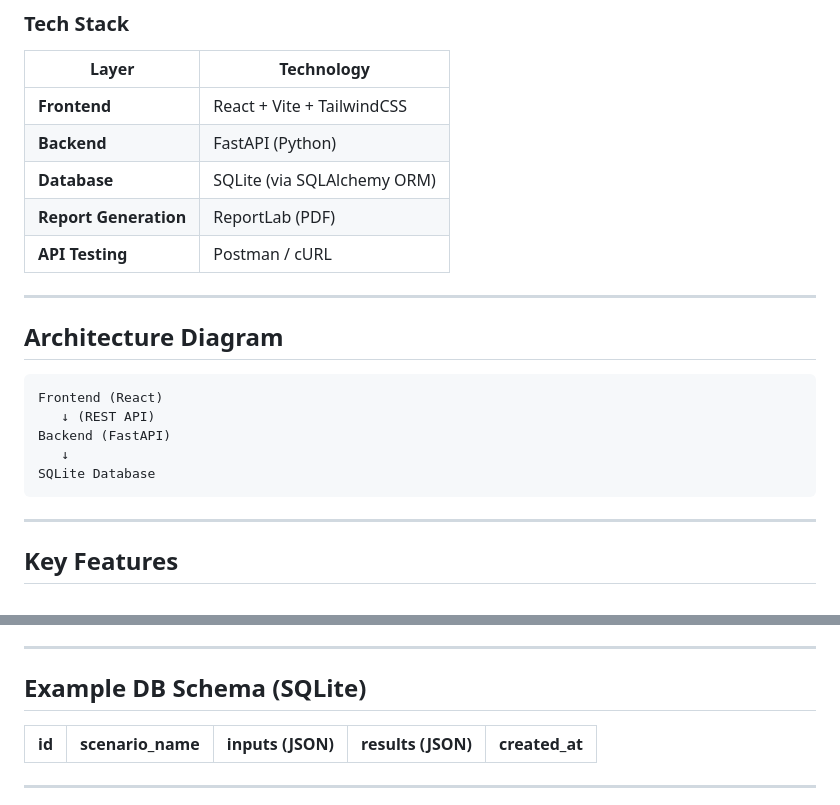
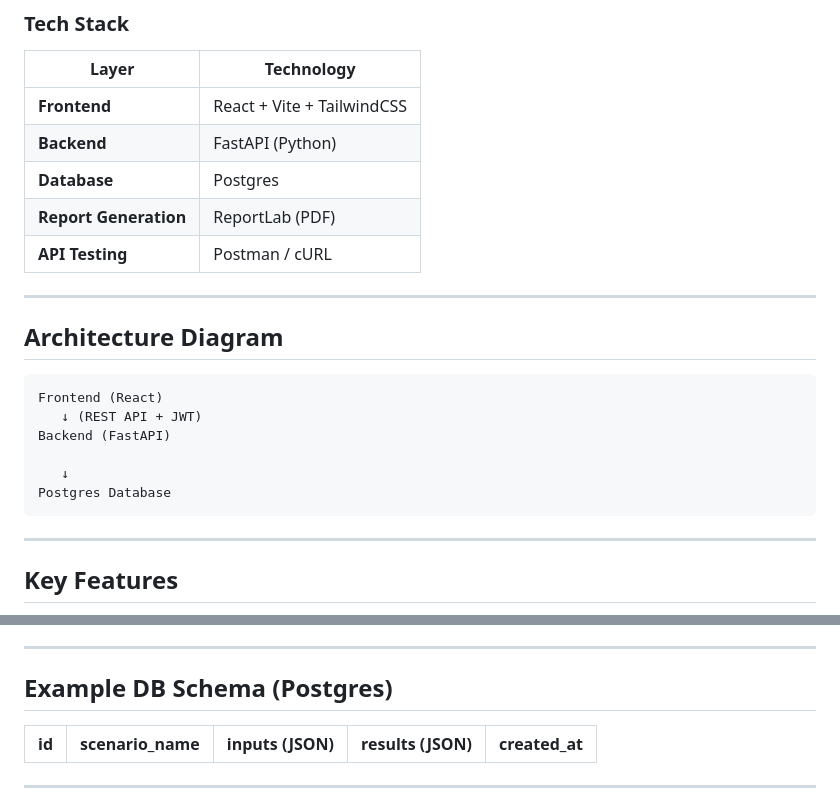
Before and after one commit to joyce-jo/complyance_task, a Markdown page: README.md, 2 parts joined by grey strips. GitHub-like rendering.

````diff
--- a/README.md
+++ b/README.md
@@ -24,7 +24,7 @@ This project demonstrates a full-stack implementation of an **ROI simulation too
 | --------------------- | --------------------------- |
 | **Frontend**          | React + Vite + TailwindCSS  |
 | **Backend**           | FastAPI (Python)            |
-| **Database**          | SQLite (via SQLAlchemy ORM) |
+| **Database**          | Postgres                    |
 | **Report Generation** | ReportLab (PDF)             |
 | **API Testing**       | Postman / cURL              |
 
@@ -34,10 +34,11 @@ This project demonstrates a full-stack implementation of an **ROI simulation too
 
 ```
 Frontend (React)
-   ↓ (REST API)
+   ↓ (REST API + JWT)
 Backend (FastAPI)
+
    ↓
-SQLite Database
+Postgres Database
 ```
 
 ---
@@ -139,7 +140,7 @@ Frontend will run at `http://localhost:5173`
 
 ---
 
-##  Example DB Schema (SQLite)
+##  Example DB Schema (Postgres)
 
 | id | scenario_name | inputs (JSON) | results (JSON) | created_at |
 | -- | ------------- | ------------- | -------------- | ---------- |
````
